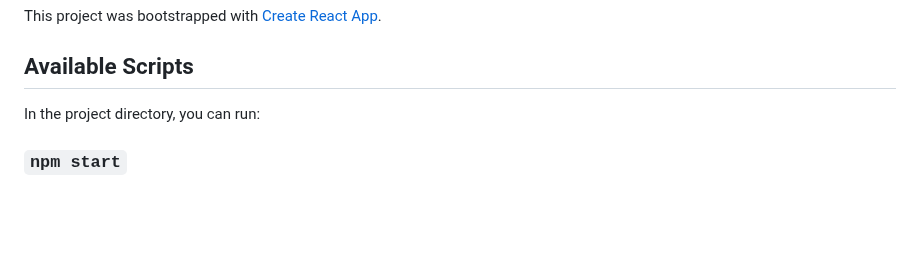
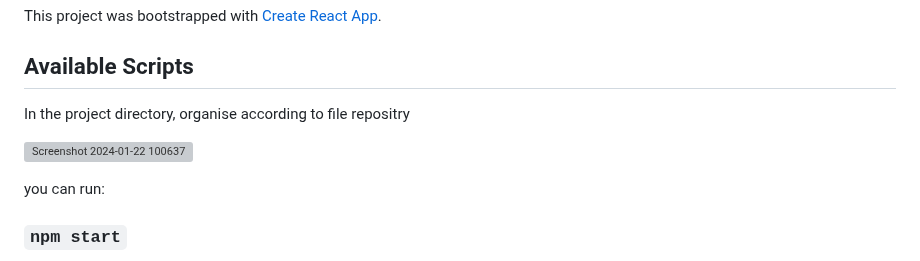
Before and after one commit to Jayanth-j-FSD/Employee-Info-react-, a Markdown page: README.md, the part around the change. Drawn GitHub-style; blank space fills up the shorter version; grey boxes are pictures that could not be loaded.

```diff
--- a/README.md
+++ b/README.md
@@ -4,7 +4,15 @@ This project was bootstrapped with [Create React App](https://github.com/faceboo
 
 ## Available Scripts
 
-In the project directory, you can run:
+In the project directory,
+organise according to file repositry
+
+![Screenshot 2024-01-22 100637](https://github.com/Jayanth-j-FSD/Employee-Info-react-/assets/91666489/9c4b213d-bbff-4fca-8aef-9ceeda3144d2)
+
+
+
+you can run:
+
 
 ### `npm start`
 
```
